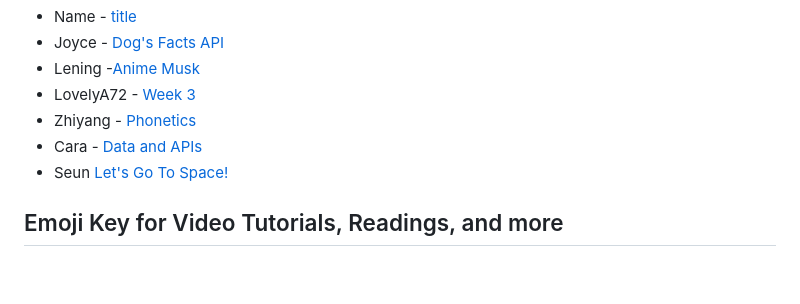
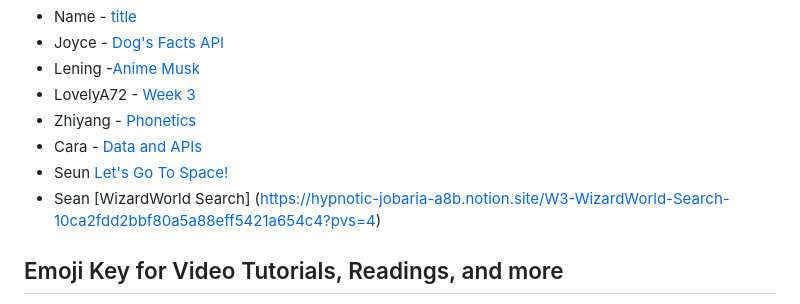
Before and after one commit to Programming-from-A-to-Z/A2Z-F24, a Markdown page: 03-apis/README.md, the part around the change. GitHub-like rendering; blank space fills up the shorter version.

Commit message:
W3: WizardWorld Search

```diff
--- a/03-apis/README.md
+++ b/03-apis/README.md
@@ -81,6 +81,7 @@ _(Please note you are welcome to post under a pseudonym and/or password protect
 - Zhiyang - [Phonetics](https://iszhiyang.com/atoz/site/week3/)
 - Cara - [Data and APIs](https://pastoral-galliform-f42.notion.site/Week-3-9b973d71d7d643f692d2846efe6356ba?pvs=4)
 - Seun [Let's Go To Space!](https://fluff-saturnalia-4b2.notion.site/APIs-and-Libraries-Seun-Elemo-10c6783215b280e790e7de460a81e701?pvs=4)
+- Sean [WizardWorld Search] (https://hypnotic-jobaria-a8b.notion.site/W3-WizardWorld-Search-10ca2fdd2bbf80a5a88eff5421a654c4?pvs=4)
 
 ## Emoji Key for Video Tutorials, Readings, and more
 
```
